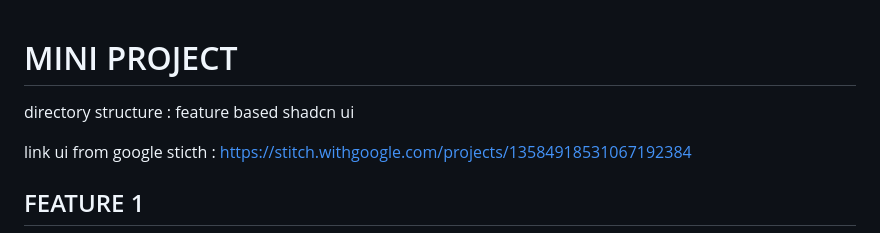
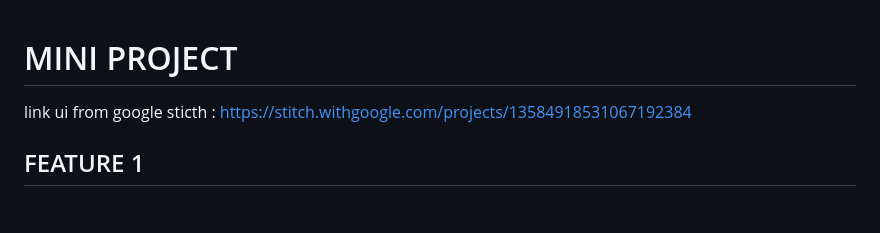
Before and after one commit to husnirama/99-mini-project, a Markdown page: README.md, the part around the change. GitHub-like rendering; blank space fills up the shorter version.

```diff
--- a/README.md
+++ b/README.md
@@ -1,7 +1,4 @@
 # MINI PROJECT
-
-directory structure : feature based
-shadcn ui
 
 link ui from google sticth : https://stitch.withgoogle.com/projects/13584918531067192384
 
```
